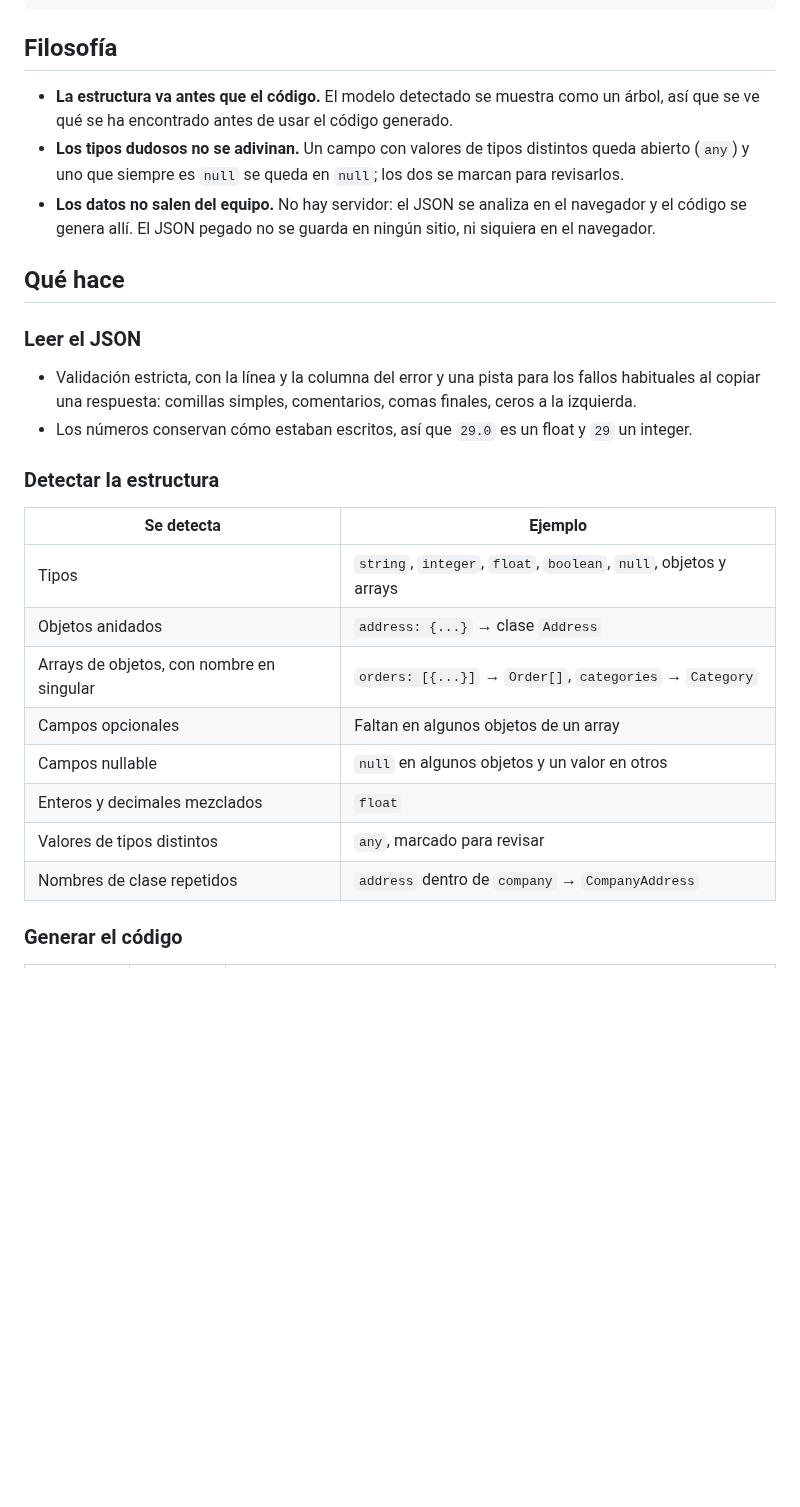
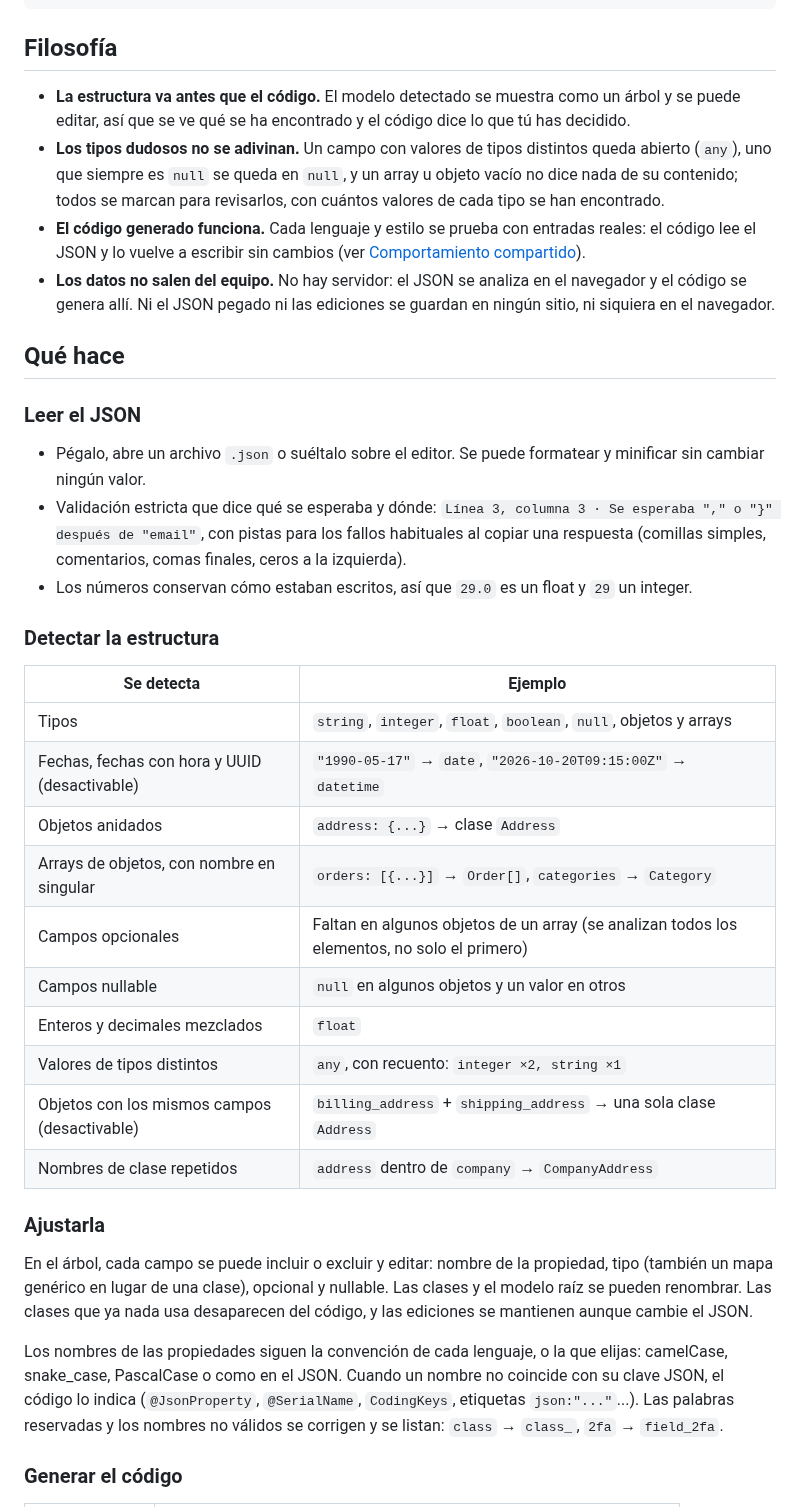
Before and after one commit to RaulEstevezA/Api2Class, a Markdown page: README_es.md, the part around one of its changes. Rendered like a GitHub page; blank space fills up the shorter version.

```diff
--- a/README_es.md
+++ b/README_es.md
@@ -43,15 +43,17 @@ Root
 
 ## Filosofía
 
-- **La estructura va antes que el código.** El modelo detectado se muestra como un árbol, así que se ve qué se ha encontrado antes de usar el código generado.
-- **Los tipos dudosos no se adivinan.** Un campo con valores de tipos distintos queda abierto (`any`) y uno que siempre es `null` se queda en `null`; los dos se marcan para revisarlos.
-- **Los datos no salen del equipo.** No hay servidor: el JSON se analiza en el navegador y el código se genera allí. El JSON pegado no se guarda en ningún sitio, ni siquiera en el navegador.
+- **La estructura va antes que el código.** El modelo detectado se muestra como un árbol y se puede editar, así que se ve qué se ha encontrado y el código dice lo que tú has decidido.
+- **Los tipos dudosos no se adivinan.** Un campo con valores de tipos distintos queda abierto (`any`), uno que siempre es `null` se queda en `null`, y un array u objeto vacío no dice nada de su contenido; todos se marcan para revisarlos, con cuántos valores de cada tipo se han encontrado.
+- **El código generado funciona.** Cada lenguaje y estilo se prueba con entradas reales: el código lee el JSON y lo vuelve a escribir sin cambios (ver [Comportamiento compartido](#comportamiento-compartido)).
+- **Los datos no salen del equipo.** No hay servidor: el JSON se analiza en el navegador y el código se genera allí. Ni el JSON pegado ni las ediciones se guardan en ningún sitio, ni siquiera en el navegador.
 
 ## Qué hace
 
 ### Leer el JSON
 
-- Validación estricta, con la línea y la columna del error y una pista para los fallos habituales al copiar una respuesta: comillas simples, comentarios, comas finales, ceros a la izquierda.
+- Pégalo, abre un archivo `.json` o suéltalo sobre el editor. Se puede formatear y minificar sin cambiar ningún valor.
+- Validación estricta que dice qué se esperaba y dónde: `Línea 3, columna 3 · Se esperaba "," o "}" después de "email"`, con pistas para los fallos habituales al copiar una respuesta (comillas simples, comentarios, comas finales, ceros a la izquierda).
 - Los números conservan cómo estaban escritos, así que `29.0` es un float y `29` un integer.
 
 ### Detectar la estructura
@@ -59,13 +61,21 @@ Root
 | Se detecta | Ejemplo |
 |---|---|
 | Tipos | `string`, `integer`, `float`, `boolean`, `null`, objetos y arrays |
+| Fechas, fechas con hora y UUID (desactivable) | `"1990-05-17"` → `date`, `"2026-10-20T09:15:00Z"` → `datetime` |
 | Objetos anidados | `address: {...}` → clase `Address` |
 | Arrays de objetos, con nombre en singular | `orders: [{...}]` → `Order[]`, `categories` → `Category` |
-| Campos opcionales | Faltan en algunos objetos de un array |
+| Campos opcionales | Faltan en algunos objetos de un array (se analizan todos los elementos, no solo el primero) |
 | Campos nullable | `null` en algunos objetos y un valor en otros |
 | Enteros y decimales mezclados | `float` |
-| Valores de tipos distintos | `any`, marcado para revisar |
+| Valores de tipos distintos | `any`, con recuento: `integer ×2, string ×1` |
+| Objetos con los mismos campos (desactivable) | `billing_address` + `shipping_address` → una sola clase `Address` |
 | Nombres de clase repetidos | `address` dentro de `company` → `CompanyAddress` |
+
+### Ajustarla
+
+En el árbol, cada campo se puede incluir o excluir y editar: nombre de la propiedad, tipo (también un mapa genérico en lugar de una clase), opcional y nullable. Las clases y el modelo raíz se pueden renombrar. Las clases que ya nada usa desaparecen del código, y las ediciones se mantienen aunque cambie el JSON.
+
+Los nombres de las propiedades siguen la convención de cada lenguaje, o la que elijas: camelCase, snake_case, PascalCase o como en el JSON. Cuando un nombre no coincide con su clave JSON, el código lo indica (`@JsonProperty`, `@SerialName`, `CodingKeys`, etiquetas `json:"..."`...). Las palabras reservadas y los nombres no válidos se corrigen y se listan: `class` → `class_`, `2fa` → `field_2fa`.
 
 ### Generar el código
 
```
Also changed, not shown: other parts of README_es.md (+24 -12 lines), README.md (+4 -4 lines), README_en.md (+40 -18 lines), docs/images/web_app.png.
